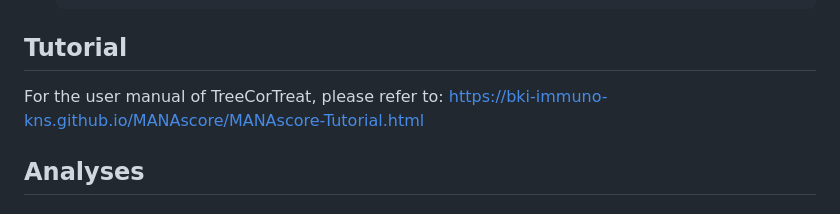
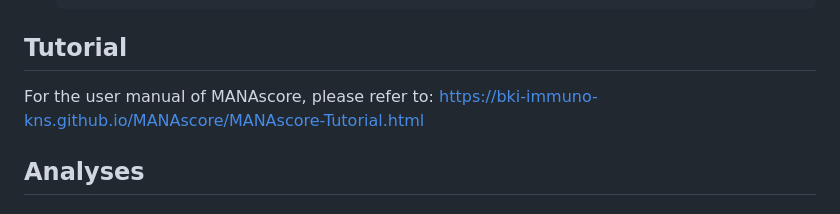
Before and after one commit to BKI-immuno-KNS/MANAscore, a Markdown page: README.md, the part around the change. Rendered like a GitHub page.

````diff
--- a/README.md
+++ b/README.md
@@ -45,7 +45,7 @@ Users shall also install the following python packages before using MANAscore
   python example2.py
   ```
 ## Tutorial
-For the user manual of TreeCorTreat, please refer to: https://bki-immuno-kns.github.io/MANAscore/MANAscore-Tutorial.html
+For the user manual of MANAscore, please refer to: https://bki-immuno-kns.github.io/MANAscore/MANAscore-Tutorial.html
 ## Analyses
 ### Description
 Including the R scripts for data integration, data preprocessing for MANAscore prediction, model evaluation and differential gene/signature analyses.
````
